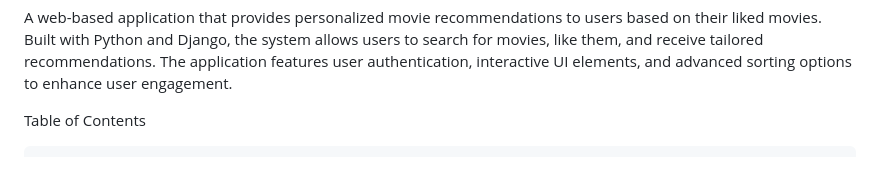
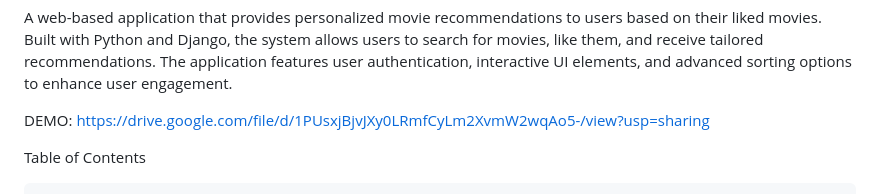
Before and after one commit to kantemir11/Movie-Recommend, a Markdown page: README.md, the part around the change. Rendered like a GitHub page; blank space fills up the shorter version.

```diff
--- a/README.md
+++ b/README.md
@@ -1,6 +1,8 @@
 Personalized Movie Recommendation System
 
 A web-based application that provides personalized movie recommendations to users based on their liked movies. Built with Python and Django, the system allows users to search for movies, like them, and receive tailored recommendations. The application features user authentication, interactive UI elements, and advanced sorting options to enhance user engagement.
+
+DEMO: https://drive.google.com/file/d/1PUsxjBjvJXy0LRmfCyLm2XvmW2wqAo5-/view?usp=sharing
 
 Table of Contents
 
```
